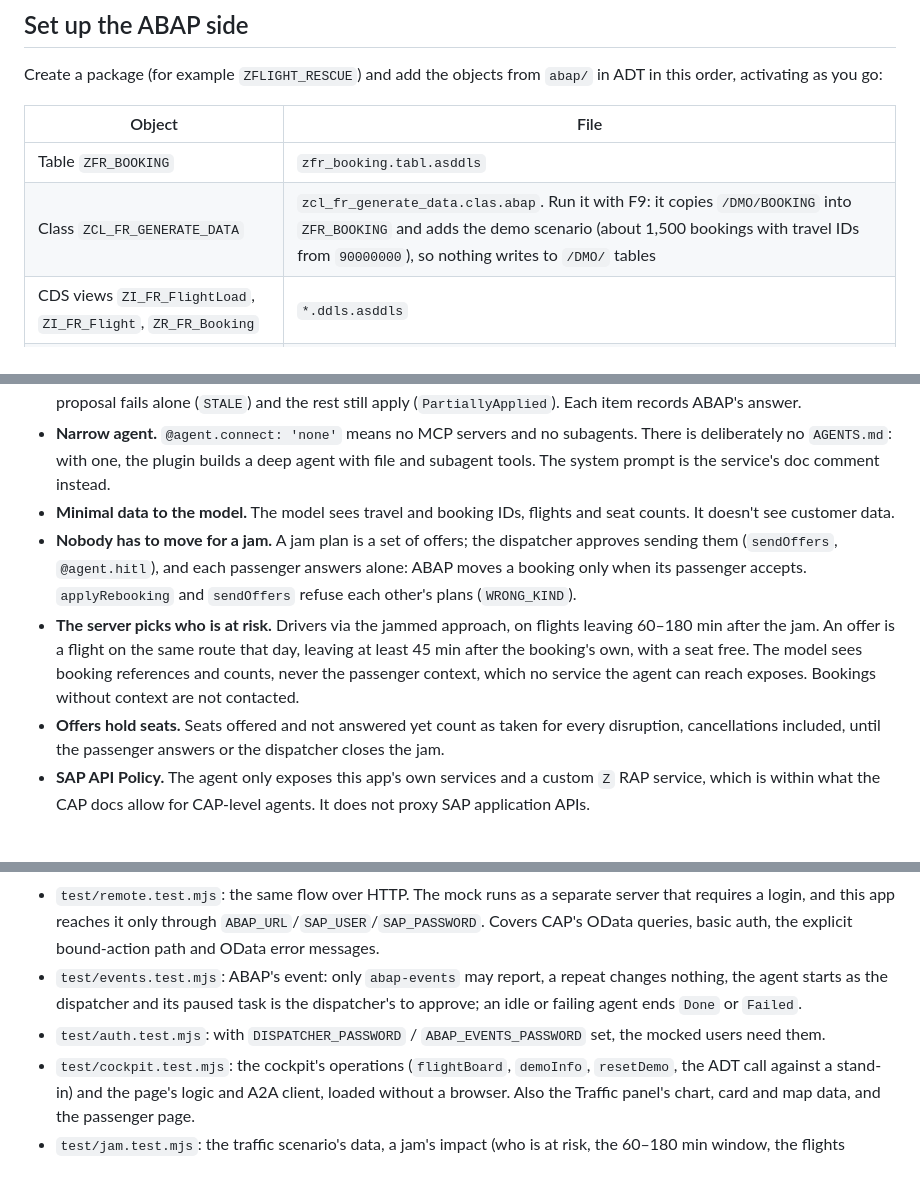
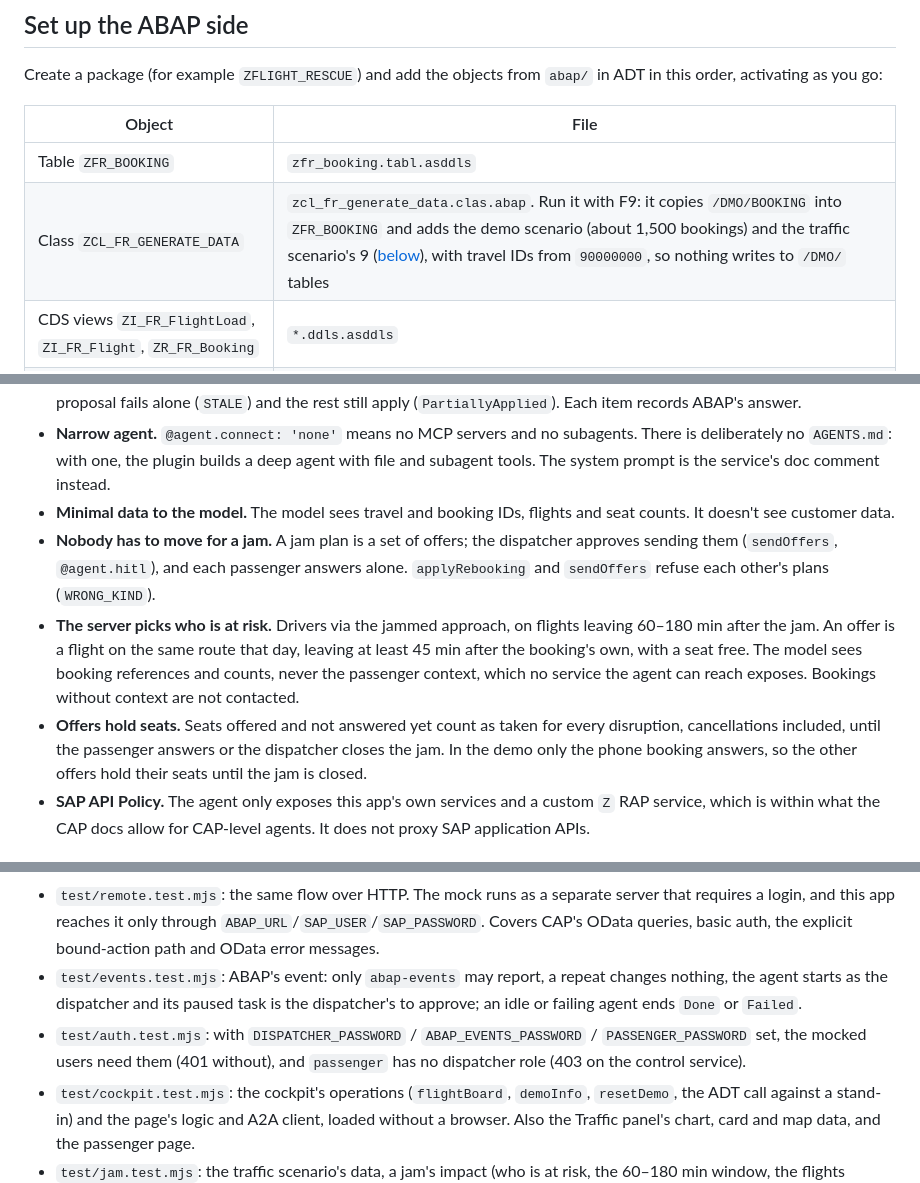
Before and after one commit to Kamilkov/flight-rescue, a Markdown page: README.md, 3 parts joined by grey strips. Drawn GitHub-style.

```diff
--- a/README.md
+++ b/README.md
@@ -82,7 +82,7 @@ Create a package (for example `ZFLIGHT_RESCUE`) and add the objects from `abap/`
 | Object | File |
 |---|---|
 | Table `ZFR_BOOKING` | `zfr_booking.tabl.asddls` |
-| Class `ZCL_FR_GENERATE_DATA` | `zcl_fr_generate_data.clas.abap`. Run it with F9: it copies `/DMO/BOOKING` into `ZFR_BOOKING` and adds the demo scenario (about 1,500 bookings with travel IDs from `90000000`), so nothing writes to `/DMO/` tables |
+| Class `ZCL_FR_GENERATE_DATA` | `zcl_fr_generate_data.clas.abap`. Run it with F9: it copies `/DMO/BOOKING` into `ZFR_BOOKING` and adds the demo scenario (about 1,500 bookings) and the traffic scenario's 9 ([below](#the-abap-event-and-the-vps)), with travel IDs from `90000000`, so nothing writes to `/DMO/` tables |
 | CDS views `ZI_FR_FlightLoad`, `ZI_FR_Flight`, `ZR_FR_Booking` | `*.ddls.asddls` |
 | Abstract entity `ZA_FR_RebookTarget` | `za_fr_rebooktarget.ddls.asddls` |
 | Behavior definition `ZR_FR_Booking` | `zr_fr_booking.bdef.asbdef`. Use the quick fix to create `ZBP_R_FR_BOOKING`, then paste the local types from `zbp_r_fr_booking.clas.locals_imp.abap` |
@@ -144,9 +144,9 @@ While a replay exists (until **Reset demo**), a Traffic panel takes the bottom h
 - **ABAP is the authority.** Each booking is moved with an expected current flight, so a booking changed in ABAP after the proposal fails alone (`STALE`) and the rest still apply (`PartiallyApplied`). Each item records ABAP's answer.
 - **Narrow agent.** `@agent.connect: 'none'` means no MCP servers and no subagents. There is deliberately no `AGENTS.md`: with one, the plugin builds a deep agent with file and subagent tools. The system prompt is the service's doc comment instead.
 - **Minimal data to the model.** The model sees travel and booking IDs, flights and seat counts. It doesn't see customer data.
-- **Nobody has to move for a jam.** A jam plan is a set of offers; the dispatcher approves sending them (`sendOffers`, `@agent.hitl`), and each passenger answers alone: ABAP moves a booking only when its passenger accepts. `applyRebooking` and `sendOffers` refuse each other's plans (`WRONG_KIND`).
+- **Nobody has to move for a jam.** A jam plan is a set of offers; the dispatcher approves sending them (`sendOffers`, `@agent.hitl`), and each passenger answers alone. `applyRebooking` and `sendOffers` refuse each other's plans (`WRONG_KIND`).
 - **The server picks who is at risk.** Drivers via the jammed approach, on flights leaving 60–180 min after the jam. An offer is a flight on the same route that day, leaving at least 45 min after the booking's own, with a seat free. The model sees booking references and counts, never the passenger context, which no service the agent can reach exposes. Bookings without context are not contacted.
-- **Offers hold seats.** Seats offered and not answered yet count as taken for every disruption, cancellations included, until the passenger answers or the dispatcher closes the jam.
+- **Offers hold seats.** Seats offered and not answered yet count as taken for every disruption, cancellations included, until the passenger answers or the dispatcher closes the jam. In the demo only the phone booking answers, so the other offers hold their seats until the jam is closed.
 - **SAP API Policy.** The agent only exposes this app's own services and a custom `Z` RAP service, which is within what the CAP docs allow for CAP-level agents. It does not proxy SAP application APIs.
 
 ## Tests
@@ -158,7 +158,7 @@ npm test
 - `test/agent.test.mjs`: the real plugin and services, with ZFR_REBOOK mocked in-process. Covers impact, pause before any change, approve, reject, stale bookings, over-capacity and invented bookings, extra arguments, an edited resume, a closed disruption, and roles.
 - `test/remote.test.mjs`: the same flow over HTTP. The mock runs as a separate server that requires a login, and this app reaches it only through `ABAP_URL`/`SAP_USER`/`SAP_PASSWORD`. Covers CAP's OData queries, basic auth, the explicit bound-action path and OData error messages.
 - `test/events.test.mjs`: ABAP's event: only `abap-events` may report, a repeat changes nothing, the agent starts as the dispatcher and its paused task is the dispatcher's to approve; an idle or failing agent ends `Done` or `Failed`.
-- `test/auth.test.mjs`: with `DISPATCHER_PASSWORD` / `ABAP_EVENTS_PASSWORD` set, the mocked users need them.
+- `test/auth.test.mjs`: with `DISPATCHER_PASSWORD` / `ABAP_EVENTS_PASSWORD` / `PASSENGER_PASSWORD` set, the mocked users need them (401 without), and `passenger` has no dispatcher role (403 on the control service).
 - `test/cockpit.test.mjs`: the cockpit's operations (`flightBoard`, `demoInfo`, `resetDemo`, the ADT call against a stand-in) and the page's logic and A2A client, loaded without a browser. Also the Traffic panel's chart, card and map data, and the passenger page.
 - `test/jam.test.mjs`: the traffic scenario's data, a jam's impact (who is at risk, the 60–180 min window, the flights offered), seats held by offers until the jam is closed, refused proposals, the jam's seat board, and the agent: it pauses at `sendOffers`, approval changes nothing in ABAP, and `applyRebooking` and `sendOffers` refuse each other's plans.
 - `test/traffic.test.mjs`: the trigger rule, the replay on the demo clock and the `TrafficJam` it opens, one replay at a time, a reset during one, Pause, Resume and Step, and the shipped `incident.json`. A short fixture incident and a 20 ms step keep it fast.
```
Also changed, not shown: other parts of README.md (+17 -16 lines).
